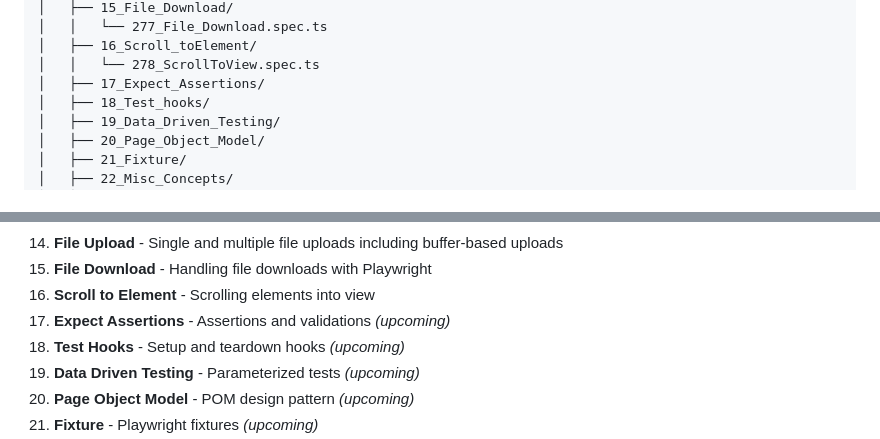
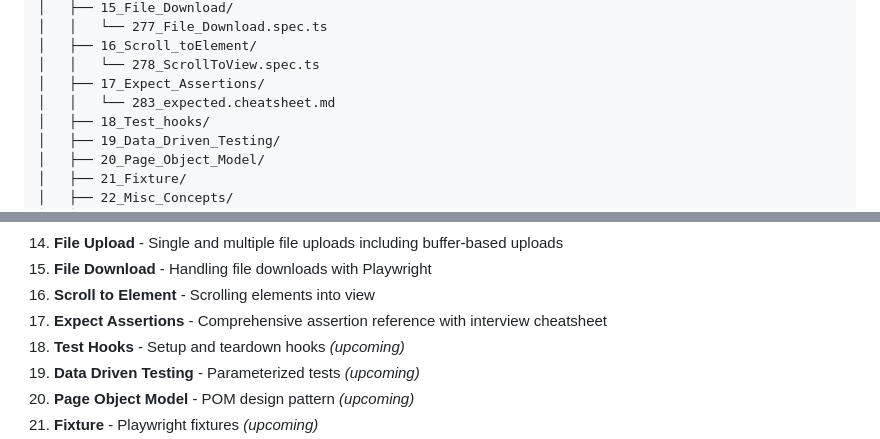
Before and after one commit to nihitranjan23/LearnPlaywrightfundamentals2x, a Markdown page: README.md, 2 parts joined by grey strips. Drawn GitHub-style.

Commit message:
docs: Update README for Expect Assertions topic
- Mark topic 17 as completed with cheatsheet reference
- Add 283_expected.cheatsheet.md to project structure

```diff
--- a/README.md
+++ b/README.md
@@ -88,6 +88,7 @@ LearnPlaywrightfundamentals2x/
 │   ├── 16_Scroll_toElement/
 │   │   └── 278_ScrollToView.spec.ts
 │   ├── 17_Expect_Assertions/
+│   │   └── 283_expected.cheatsheet.md
 │   ├── 18_Test_hooks/
 │   ├── 19_Data_Driven_Testing/
 │   ├── 20_Page_Object_Model/
@@ -207,7 +208,7 @@ The `tests/` directory is organized into topic-based folders covering:
 14. **File Upload** - Single and multiple file uploads including buffer-based uploads
 15. **File Download** - Handling file downloads with Playwright
 16. **Scroll to Element** - Scrolling elements into view
-17. **Expect Assertions** - Assertions and validations *(upcoming)*
+17. **Expect Assertions** - Comprehensive assertion reference with interview cheatsheet
 18. **Test Hooks** - Setup and teardown hooks *(upcoming)*
 19. **Data Driven Testing** - Parameterized tests *(upcoming)*
 20. **Page Object Model** - POM design pattern *(upcoming)*
```
